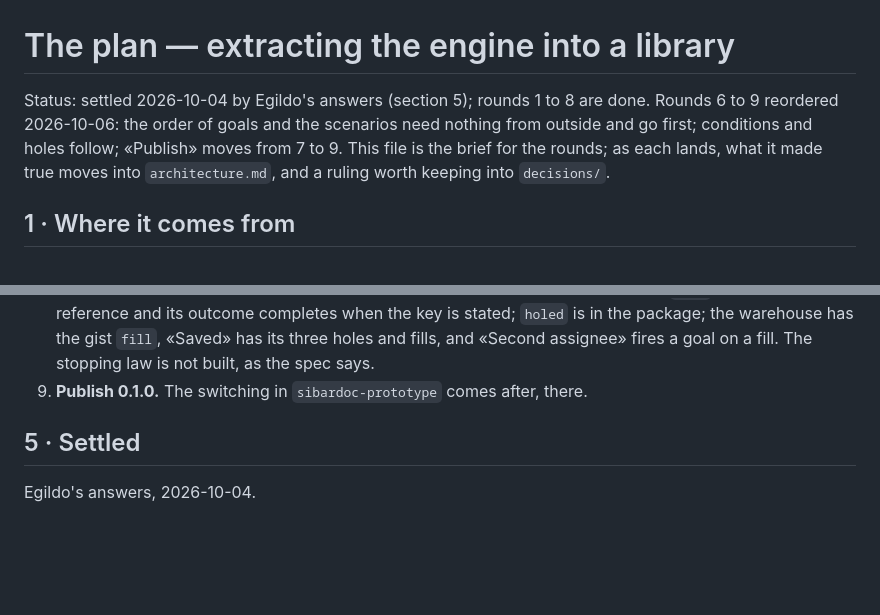
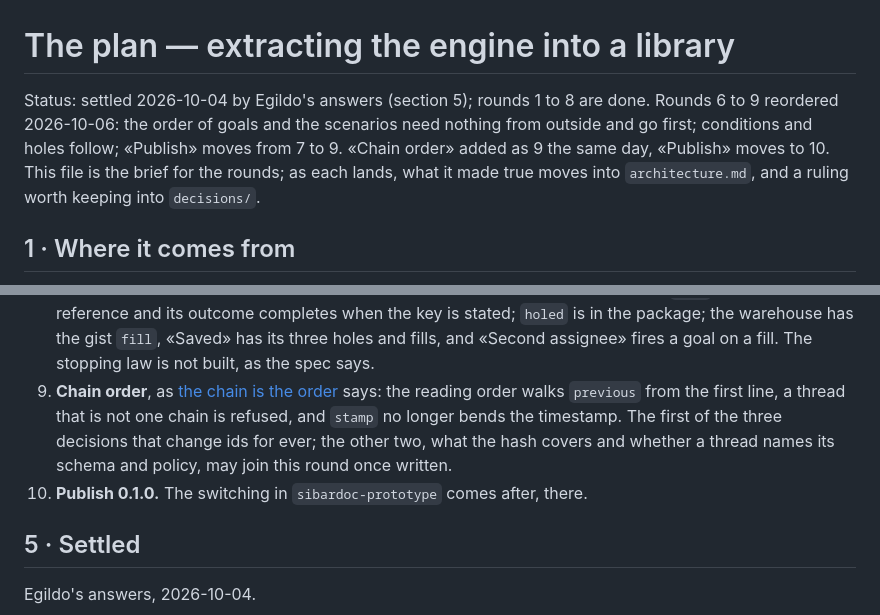
Before and after one commit to egildo/consequitur, a Markdown page: docs/plan.md, 2 parts joined by grey strips. Rendered like a GitHub page; blank space fills up the shorter version.

```diff
--- a/docs/plan.md
+++ b/docs/plan.md
@@ -1,6 +1,6 @@
 # The plan — extracting the engine into a library
 
-Status: settled 2026-10-04 by Egildo's answers (section 5); rounds 1 to 8 are done. Rounds 6 to 9 reordered 2026-10-06: the order of goals and the scenarios need nothing from outside and go first; conditions and holes follow; «Publish» moves from 7 to 9. This file is the brief for the
+Status: settled 2026-10-04 by Egildo's answers (section 5); rounds 1 to 8 are done. Rounds 6 to 9 reordered 2026-10-06: the order of goals and the scenarios need nothing from outside and go first; conditions and holes follow; «Publish» moves from 7 to 9. «Chain order» added as 9 the same day, «Publish» moves to 10. This file is the brief for the
 rounds; as each lands, what it made true moves into `architecture.md`, and a ruling worth
 keeping into `decisions/`.
 
@@ -132,7 +132,8 @@ The ProseMirror correspondence, which the library should feel like:
    Done: `condition.ts` on `kdlet-guards` 0.2 (which has the third answer), `when`, goals and `keeps-set`'s `while` as conditions with the references and the two words, the trace in `GoalReading` and one warning per path, named guards in the head, `collect-writer` in `BASE_KIT`, the three cases rewritten and the five misfits fitting; `consequitur-kdl` reads and writes a schema in KDL, each case has `schema.kdl`, and the playground draws the trace as a tree and shows the schema in KDL or JSON.
 8. **Holes**, as [specs/conditions.md](specs/conditions.md) §7 says, from [holes are unstated values](decisions/holes-are-unstated-values.md): a reference may stand in any payload, the reading resolves it in two passes, the `value` rule's `keyFrom` form, `Reading.holes`, `holed` in the package, and the warehouse's «Saved» with its holes and fills.
    Done: a `$value` reference stands in any payload and the reading resolves it in two passes (`resolvePayload` in `check.ts`, which `resolveCheck` reads too); `Reading.holes` lists what is awaited, and `changes` says a hole opened or filled; the `value` rule's `keyFrom` form is the fill, and admission refuses a fill that names a key the schema states or holds a reference, reads a hole as present and checks a resolved value's shape; a goal's `with` may hold a reference and its outcome completes when the key is stated; `holed` is in the package; the warehouse has the gist `fill`, «Saved» has its three holes and fills, and «Second assignee» fires a goal on a fill. The stopping law is not built, as the spec says.
-9. **Publish 0.1.0.** The switching in `sibardoc-prototype` comes after, there.
+9. **Chain order**, as [the chain is the order](decisions/the-chain-is-the-order.md) says: the reading order walks `previous` from the first line, a thread that is not one chain is refused, and `stamp` no longer bends the timestamp. The first of the three decisions that change ids for ever; the other two, what the hash covers and whether a thread names its schema and policy, may join this round once written.
+10. **Publish 0.1.0.** The switching in `sibardoc-prototype` comes after, there.
 
 ## 5 · Settled
 
```
Also changed, not shown: docs/decisions/the-chain-is-the-order.md (added, +45 -0 lines).
